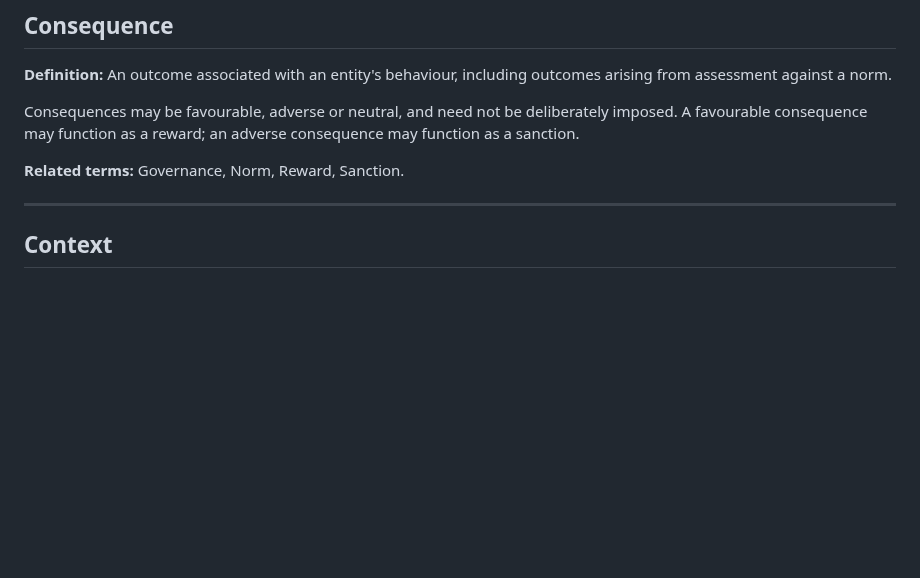
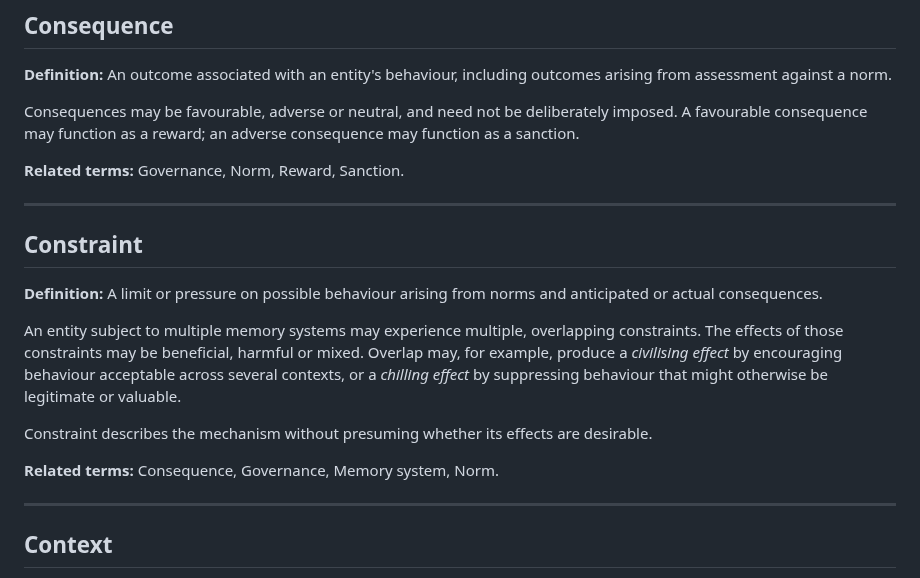
Before and after one commit to Inky-Tech-Pty-Ltd/VillageLink, a Markdown page: Glossary.md, the part around one of its changes. Rendered like a GitHub page; blank space fills up the shorter version.

Commit message:
Add constraint to Village Link glossary

```diff
--- a/Glossary.md
+++ b/Glossary.md
@@ -39,6 +39,18 @@ In the core Village Link formulation, the assertion is that two independently me
 Consequences may be favourable, adverse or neutral, and need not be deliberately imposed. A favourable consequence may function as a reward; an adverse consequence may function as a sanction.
 
 **Related terms:** Governance, Norm, Reward, Sanction.
+
+---
+
+## Constraint
+
+**Definition:** A limit or pressure on possible behaviour arising from norms and anticipated or actual consequences.
+
+An entity subject to multiple memory systems may experience multiple, overlapping constraints. The effects of those constraints may be beneficial, harmful or mixed. Overlap may, for example, produce a *civilising effect* by encouraging behaviour acceptable across several contexts, or a *chilling effect* by suppressing behaviour that might otherwise be legitimate or valuable.
+
+Constraint describes the mechanism without presuming whether its effects are desirable.
+
+**Related terms:** Consequence, Governance, Memory system, Norm.
 
 ---
 
```
Also changed, not shown: other parts of Glossary.md (+1 -1 lines).
